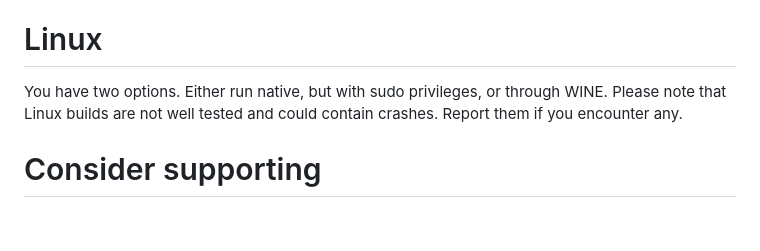
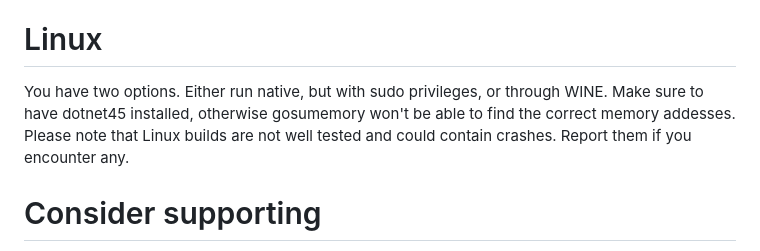
Before and after one commit to l3lackShark/gosumemory, a Markdown page: README.md, the part around the change. GitHub-like rendering; blank space fills up the shorter version.

Commit message:
mention dotnet45 in readme

```diff
--- a/README.md
+++ b/README.md
@@ -203,7 +203,7 @@ When operating in tourney mode, real-time pp counters for each client, leaderboa
 
 # Linux
 
-You have two options. Either run native, but with sudo privileges, or through WINE.
+You have two options. Either run native, but with sudo privileges, or through WINE. Make sure to have dotnet45 installed, otherwise gosumemory won't be able to find the correct memory addesses.
 Please note that Linux builds are not well tested and could contain crashes. Report them if you encounter any.
 
 # Consider supporting
```
